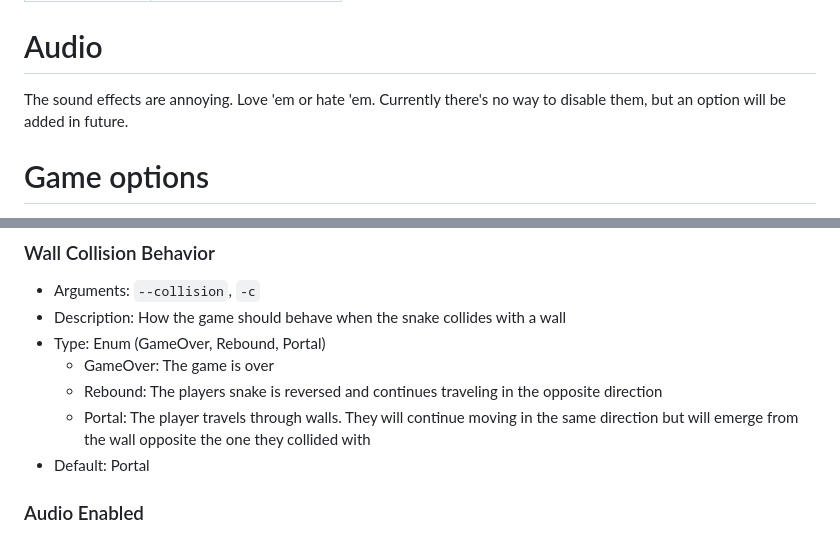
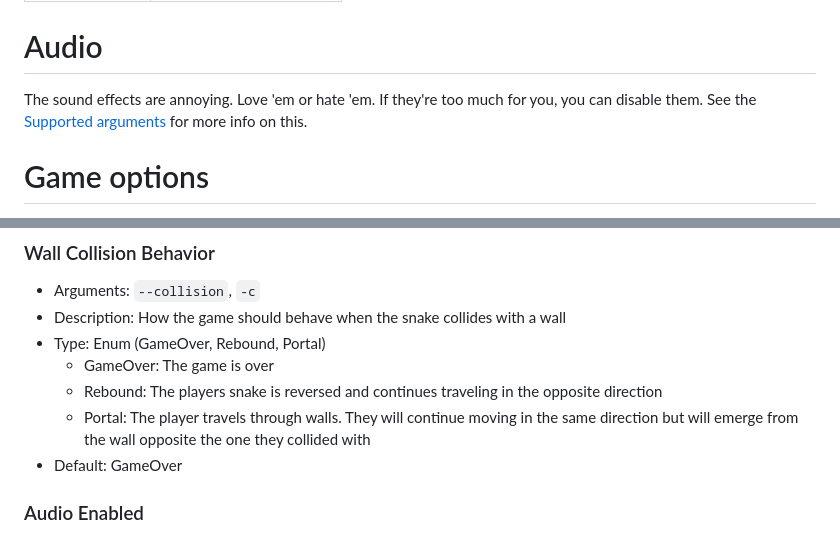
Before and after one commit to devklick/Snek, a Markdown page: README.md, 2 parts joined by grey strips. Drawn GitHub-style.

Commit message:
docs: updated readme

```diff
--- a/README.md
+++ b/README.md
@@ -42,7 +42,7 @@ Open a terminal, navigate to the folder you extracted the zip file to (e.g. `cd
 
 # Audio
 
-The sound effects are annoying. Love 'em or hate 'em. Currently there's no way to disable them, but an option will be added in future.
+The sound effects are annoying. Love 'em or hate 'em. If they're too much for you, you can disable them. See the [Supported arguments](#supported-arguments) for more info on this.
 
 # Game options
 
@@ -85,7 +85,7 @@ There are a number of options that can can be configured when starting a game. T
   - GameOver: The game is over
   - Rebound: The players snake is reversed and continues traveling in the opposite direction
   - Portal: The player travels through walls. They will continue moving in the same direction but will emerge from the wall opposite the one they collided with
-- Default: Portal
+- Default: GameOver
 
 ### Audio Enabled
 - Arguments: `--audio`, `-a`
```
